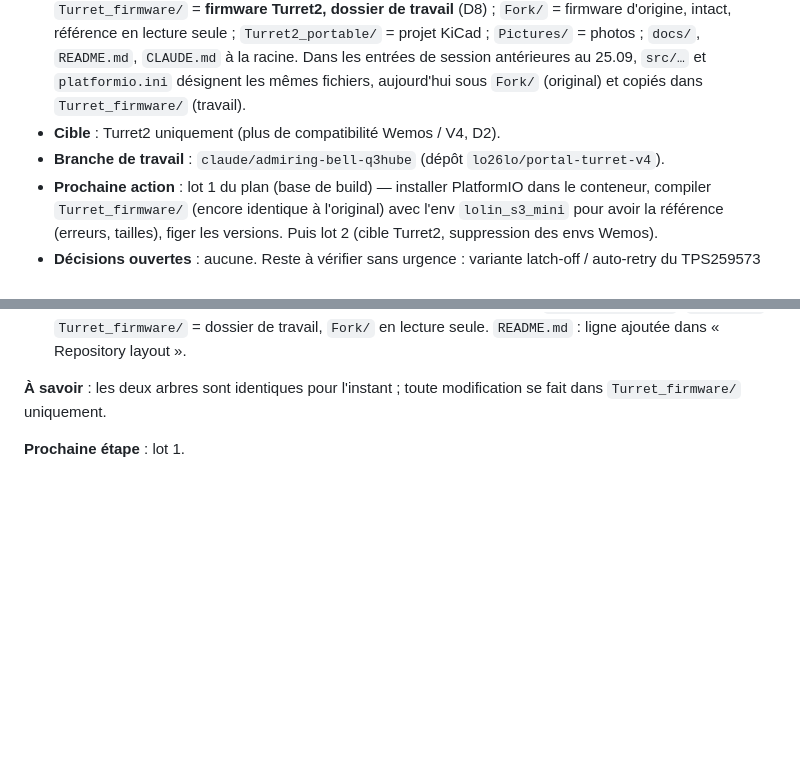
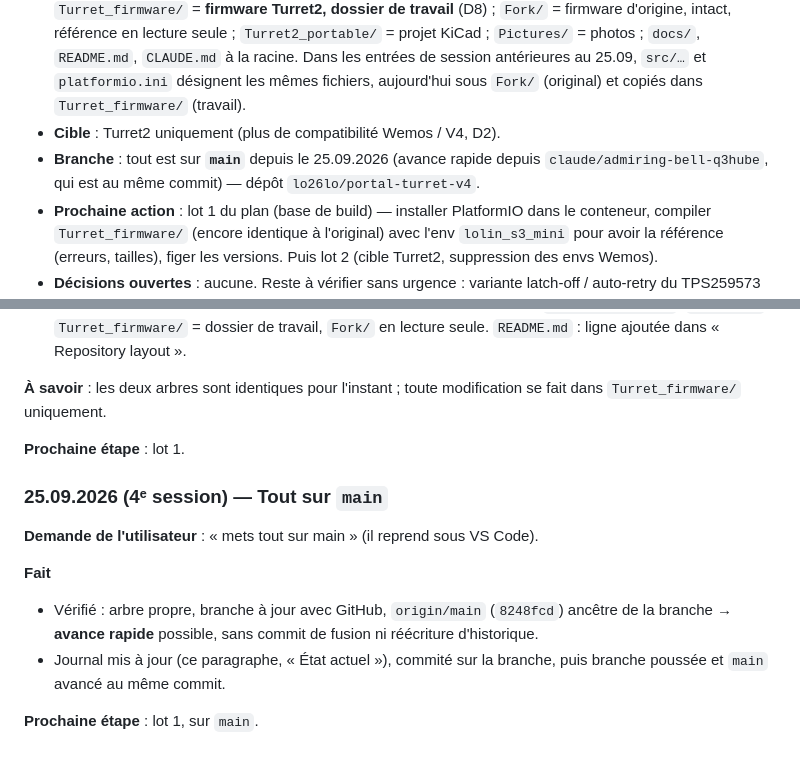
Before and after one commit to joranderaaff/portal-turret-v4, a Markdown page: docs/firmware-journal.md, 2 parts joined by grey strips. Drawn GitHub-style; blank space fills up the shorter version.

Commit message:
Logbook: everything moved to main
Co-Authored-By: Claude Opus 5.5 <noreply@anthropic.com>
Claude-Session: https://claude.ai/code/session_01QGvXWWdfAbMpw6ZD9xVUvo

```diff
--- a/docs/firmware-journal.md
+++ b/docs/firmware-journal.md
@@ -27,7 +27,7 @@ Documents du dépôt : [firmware-plan.md](firmware-plan.md) (plan firmware), [de
 - **Phase** : plan terminé, **décisions D1 à D7 tranchées** (plan §9), page web de configuration ajoutée au plan (§10, lot 12). Documentation matérielle Turret2 dans le dépôt (`README.md`, `docs/design-plan.md`, `docs/status-and-history.md`). **Aucune ligne de firmware modifiée** : `Turret_firmware/` vient d'être créé comme copie à l'identique de `Fork/` (firmware upstream, fichiers du commit `020a839`).
 - **Arborescence (depuis le 25.09.2026, commit `8248fcd` de `main`, fusionné dans la branche)** : `Turret_firmware/` = **firmware Turret2, dossier de travail** (D8) ; `Fork/` = firmware d'origine, intact, référence en lecture seule ; `Turret2_portable/` = projet KiCad ; `Pictures/` = photos ; `docs/`, `README.md`, `CLAUDE.md` à la racine. Dans les entrées de session antérieures au 25.09, `src/…` et `platformio.ini` désignent les mêmes fichiers, aujourd'hui sous `Fork/` (original) et copiés dans `Turret_firmware/` (travail).
 - **Cible** : Turret2 uniquement (plus de compatibilité Wemos / V4, D2).
-- **Branche de travail** : `claude/admiring-bell-q3hube` (dépôt `lo26lo/portal-turret-v4`).
+- **Branche** : tout est sur **`main`** depuis le 25.09.2026 (avance rapide depuis `claude/admiring-bell-q3hube`, qui est au même commit) — dépôt `lo26lo/portal-turret-v4`.
 - **Prochaine action** : lot 1 du plan (base de build) — installer PlatformIO dans le conteneur, compiler `Turret_firmware/` (encore identique à l'original) avec l'env `lolin_s3_mini` pour avoir la référence (erreurs, tailles), figer les versions. Puis lot 2 (cible Turret2, suppression des envs Wemos).
 - **Décisions ouvertes** : aucune. Reste à vérifier sans urgence : variante latch-off / auto-retry du TPS259573 (le firmware gère les deux, D5).
 - **Matériel** : la carte Turret2 n'est pas encore fabriquée → la mise en service (plan §8) attend les cartes ; tout le reste peut avancer sans elles.
@@ -184,3 +184,13 @@ Documents du dépôt : [firmware-plan.md](firmware-plan.md) (plan firmware), [de
 **À savoir** : les deux arbres sont identiques pour l'instant ; toute modification se fait dans `Turret_firmware/` uniquement.
 
 **Prochaine étape** : lot 1.
+
+### 25.09.2026 (4ᵉ session) — Tout sur `main`
+
+**Demande de l'utilisateur** : « mets tout sur main » (il reprend sous VS Code).
+
+**Fait**
+- Vérifié : arbre propre, branche à jour avec GitHub, `origin/main` (`8248fcd`) ancêtre de la branche → **avance rapide** possible, sans commit de fusion ni réécriture d'historique.
+- Journal mis à jour (ce paragraphe, « État actuel »), commité sur la branche, puis branche poussée et `main` avancé au même commit.
+
+**Prochaine étape** : lot 1, sur `main`.
```
